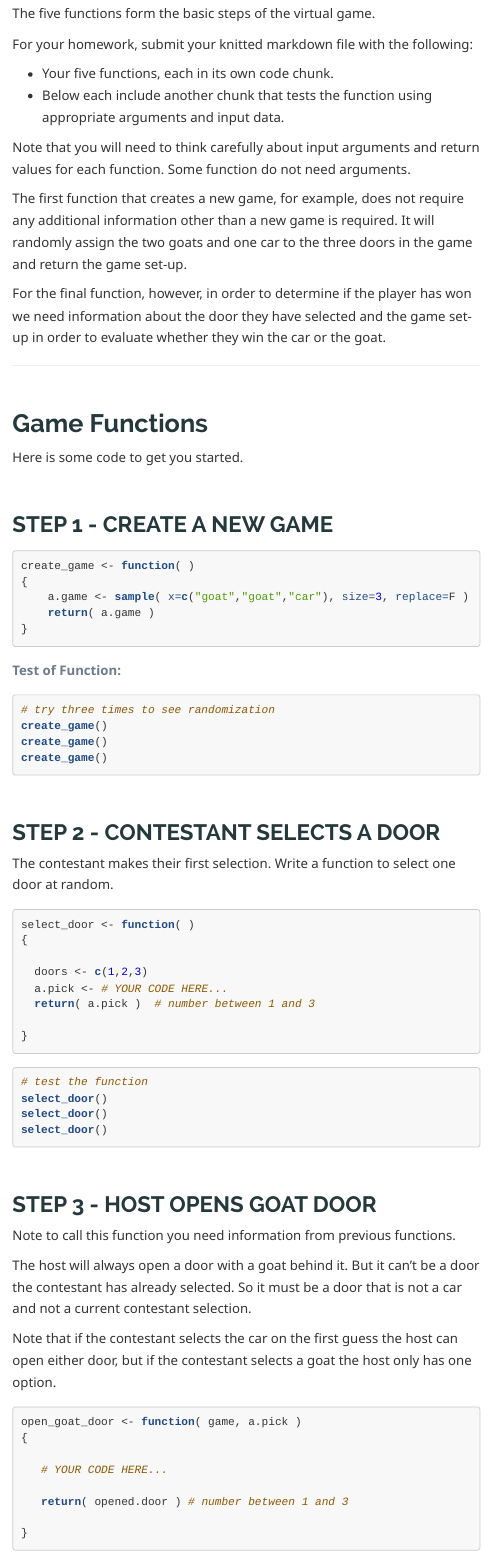
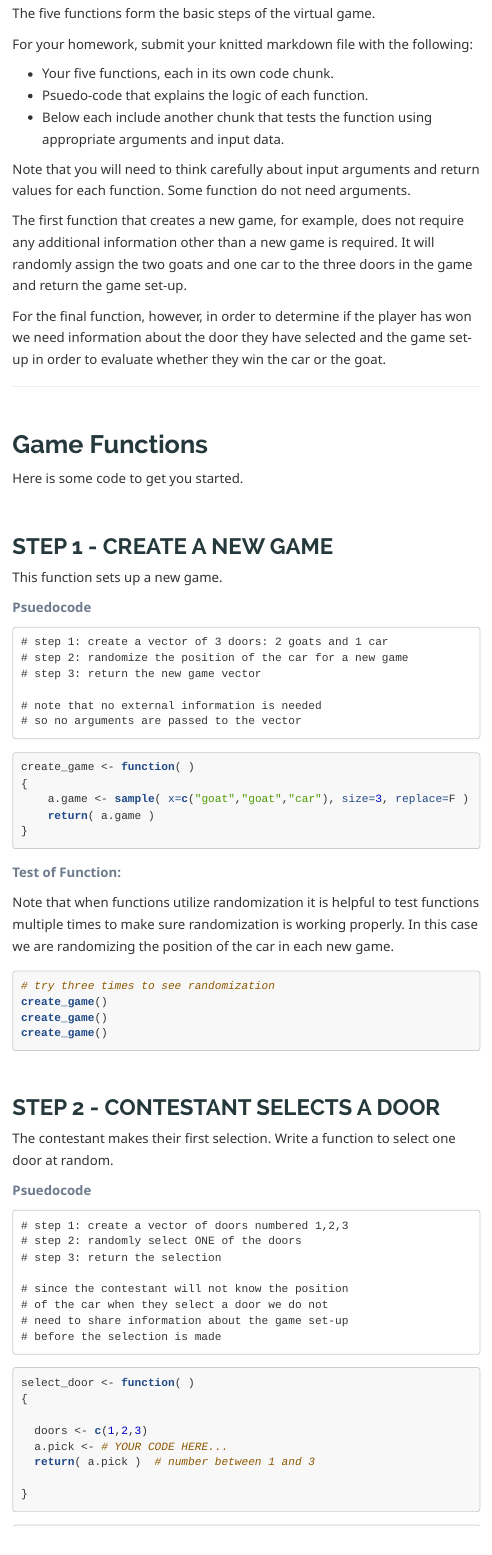
Before and after one commit to DS4PS/cpp-527-spr-2021, an R Markdown document (labs/lab-01-instructions.rmd): the page in a window 1100 px wide, from 1100 px down. The pictures show the output file labs/lab-01-instructions.html that the author committed with the source, opened offline.

Commit message:
update lab1

````diff
--- a/labs/lab-01-instructions.rmd
+++ b/labs/lab-01-instructions.rmd
@@ -44,6 +44,7 @@ The five functions form the basic steps of the virtual game.
 For your homework, submit your knitted markdown file with the following:
 
 * Your five functions, each in its own code chunk.
+* Psuedo-code that explains the logic of each function.
 * Below each include another chunk that tests the function using appropriate arguments and input data.
 
 Note that you will need to think carefully about input arguments and return values for each function. Some function do not need arguments.
@@ -67,6 +68,19 @@ Here is some code to get you started.
 
 ## STEP 1 - CREATE A NEW GAME
 
+
+This function sets up a new game.
+
+**Psuedocode**
+
+```
+# step 1: create a vector of 3 doors: 2 goats and 1 car
+# step 2: randomize the position of the car for a new game
+# step 3: return the new game vector
+
+# note that no external information is needed
+# so no arguments are passed to the vector
+```
 ```{r}
 create_game <- function( )
 {
@@ -79,6 +93,8 @@ create_game <- function( )
 
 
 **Test of Function:**
+
+Note that when functions utilize randomization it is helpful to test functions multiple times to make sure randomization is working properly. In this case we are randomizing the position of the car in each new game.
 
 ```{r}
 # try three times to see randomization
@@ -97,7 +113,22 @@ create_game()
 
 ## STEP 2 - CONTESTANT SELECTS A DOOR
 
+
+
 The contestant makes their first selection. Write a function to select one door at random.
+
+**Psuedocode**
+
+```
+# step 1: create a vector of doors numbered 1,2,3
+# step 2: randomly select ONE of the doors
+# step 3: return the selection
+
+# since the contestant will not know the position
+# of the car when they select a door we do not
+# need to share information about the game set-up
+# before the selection is made
+```
 
 ```{r}
 select_door <- function( )
````
Also changed, not shown: labs/lab-01-instructions.html.
